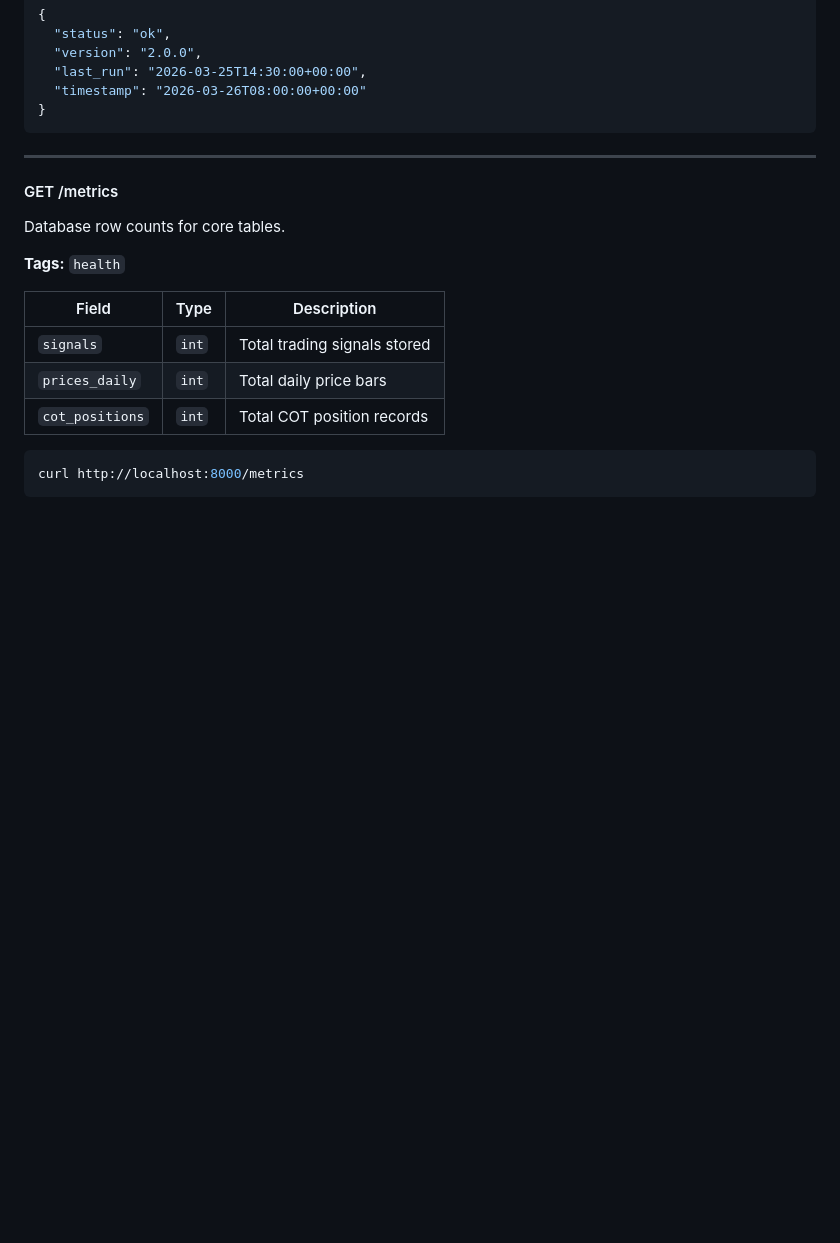
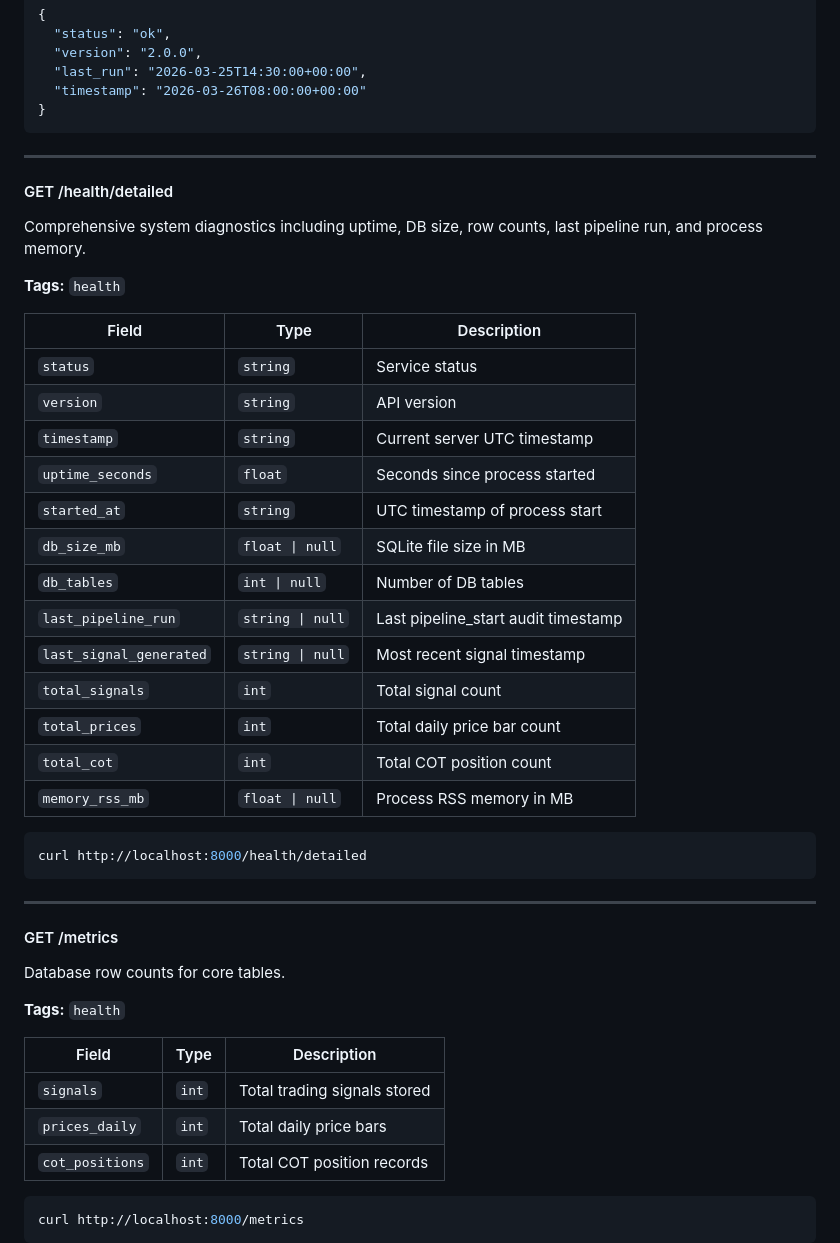
Before and after one commit to Usefullatwork/Cot-ExplorerV2, a Markdown page: docs/api-reference.md, the part around the change. GitHub-like rendering; blank space fills up the shorter version.

Commit message:
docs: add API response models, endpoint docs, and module docstrings
Co-Authored-By: Claude Opus 4.6 (1M context) <noreply@anthropic.com>

````diff
--- a/docs/api-reference.md
+++ b/docs/api-reference.md
@@ -44,6 +44,34 @@ curl http://localhost:8000/health
   "last_run": "2026-03-25T14:30:00+00:00",
   "timestamp": "2026-03-26T08:00:00+00:00"
 }
+```
+
+---
+
+#### GET /health/detailed
+
+Comprehensive system diagnostics including uptime, DB size, row counts, last pipeline run, and process memory.
+
+**Tags:** `health`
+
+| Field                  | Type           | Description                              |
+|------------------------|----------------|------------------------------------------|
+| `status`               | `string`       | Service status                           |
+| `version`              | `string`       | API version                              |
+| `timestamp`            | `string`       | Current server UTC timestamp             |
+| `uptime_seconds`       | `float`        | Seconds since process started            |
+| `started_at`           | `string`       | UTC timestamp of process start           |
+| `db_size_mb`           | `float \| null` | SQLite file size in MB                  |
+| `db_tables`            | `int \| null`  | Number of DB tables                      |
+| `last_pipeline_run`    | `string \| null` | Last pipeline_start audit timestamp    |
+| `last_signal_generated`| `string \| null` | Most recent signal timestamp           |
+| `total_signals`        | `int`          | Total signal count                       |
+| `total_prices`         | `int`          | Total daily price bar count              |
+| `total_cot`            | `int`          | Total COT position count                 |
+| `memory_rss_mb`        | `float \| null` | Process RSS memory in MB               |
+
+```bash
+curl http://localhost:8000/health/detailed
 ```
 
 ---
````
